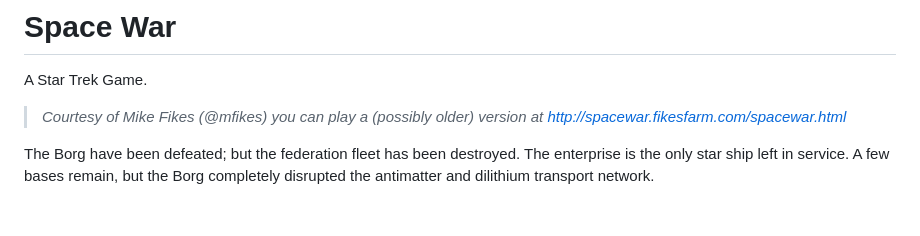
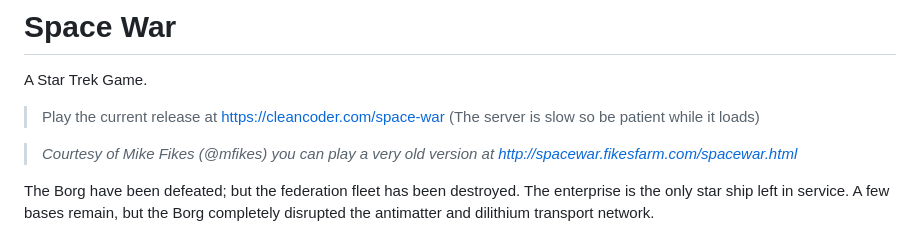
Before and after one commit to unclebob/spacewar, a Markdown page: README.md, the part around the change. GitHub-like rendering; blank space fills up the shorter version.

```diff
--- a/README.md
+++ b/README.md
@@ -2,7 +2,9 @@
 
 A Star Trek Game.
 
->_Courtesy of Mike Fikes (@mfikes) you can play a (possibly older) version at http://spacewar.fikesfarm.com/spacewar.html_
+>Play the current release at https://cleancoder.com/space-war (The server is slow so be patient while it loads)
+
+>_Courtesy of Mike Fikes (@mfikes) you can play a very old version at http://spacewar.fikesfarm.com/spacewar.html_
 
 The Borg have been defeated; but the federation fleet has been destroyed.
 The enterprise is the only star ship left in service.  A few bases remain, but the
```
